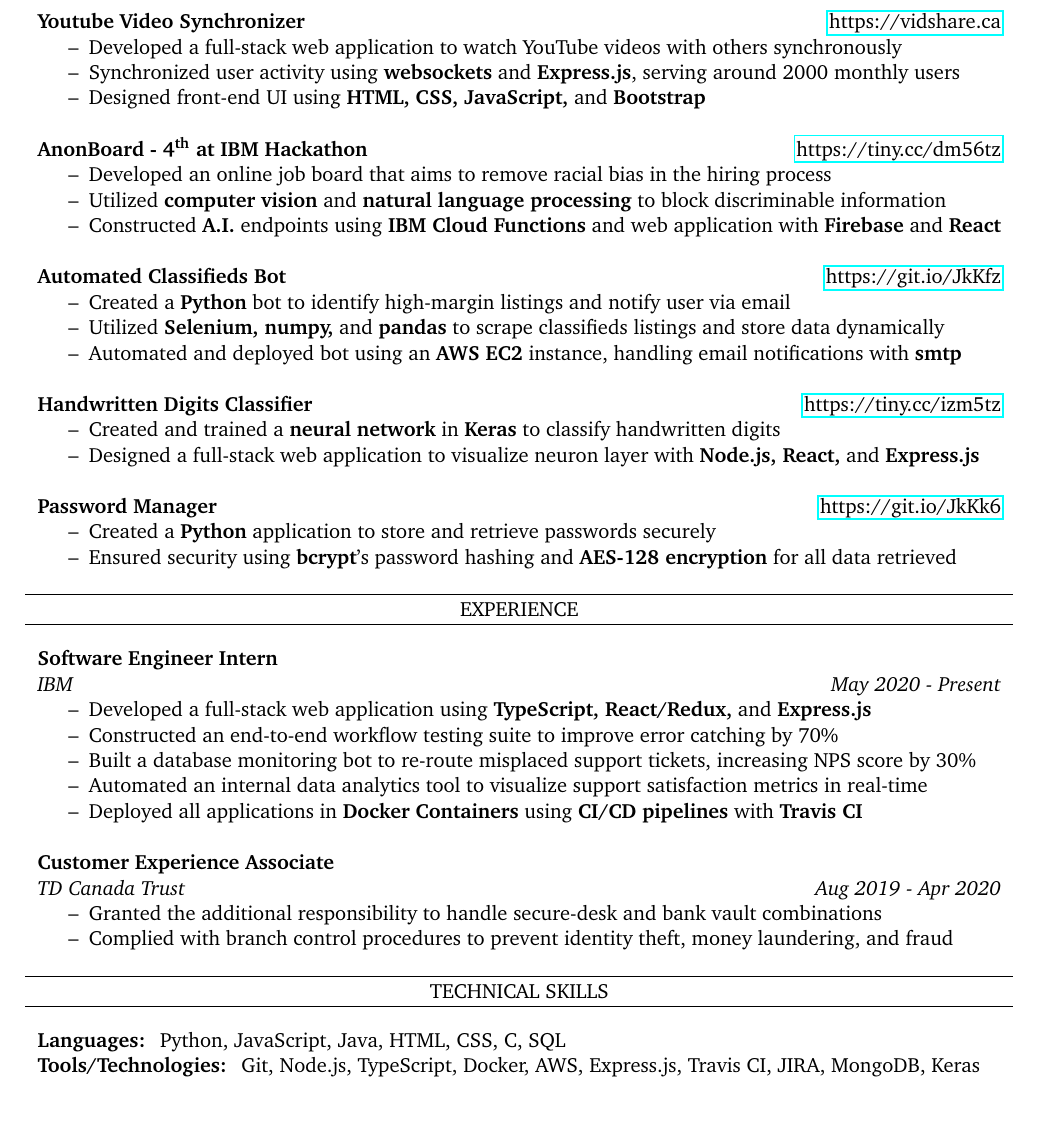
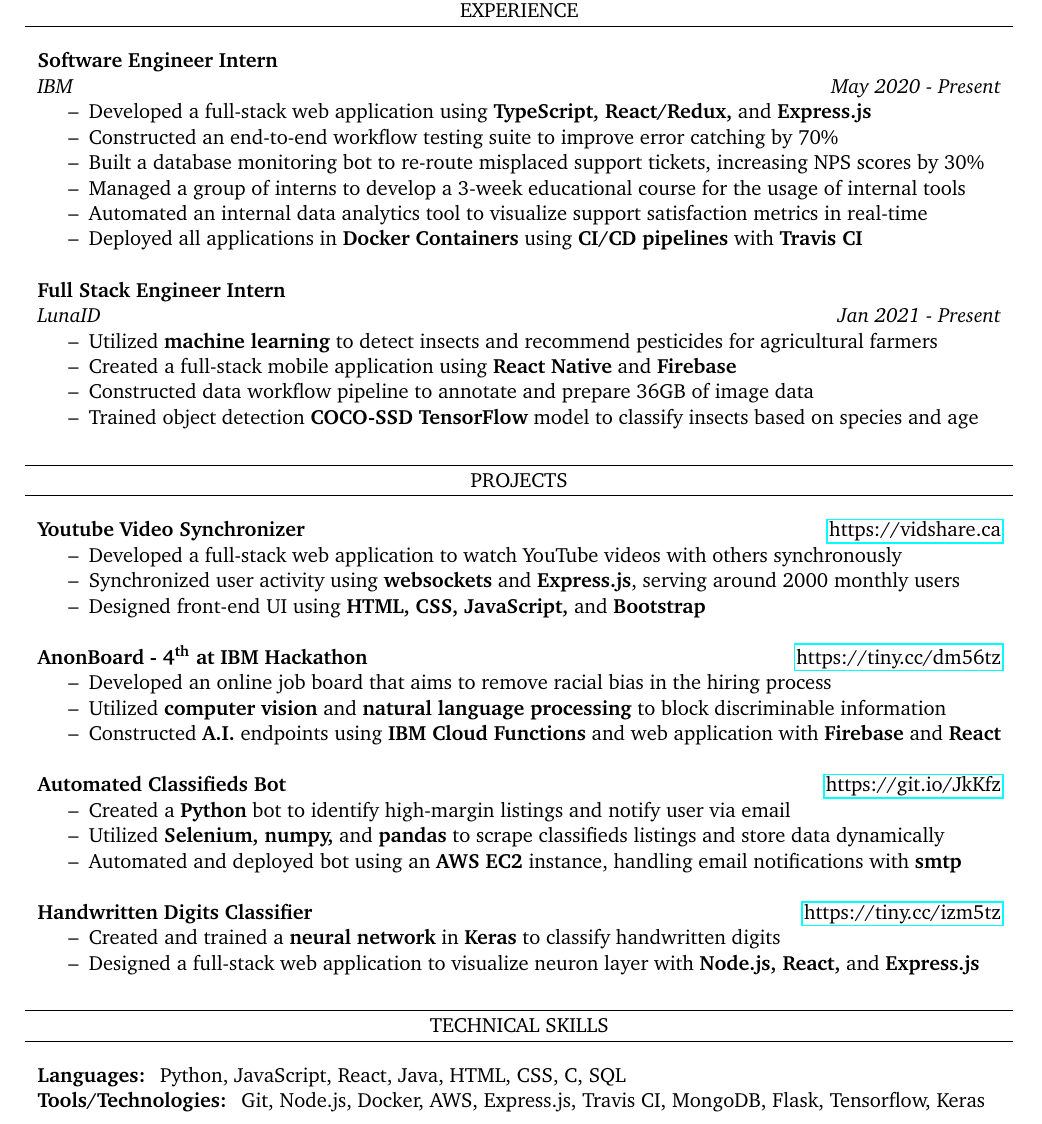
Before and after one commit to nathancheung22/resume, a LaTeX CV (resume.tex): part of the page, cut so that both start at the same text. The pictures show the PDF file Nathan_Cheung_Resume_No_Phone.pdf that the author committed with the source.

Commit message:
updated resume

```diff
--- a/resume.tex
+++ b/resume.tex
@@ -58,0 +67 @@
+    \begin{itemize}
@@ -59,3 +71,18 @@
+        \item Managed a group of interns to develop a 3-week educational course for the usage of internal tools
+        \item Automated an internal data analytics tool to visualize support satisfaction metrics in real-time
+        \item Deployed all applications in \textbf{Docker Containers} using \textbf{CI/CD pipelines} with \textbf{Travis CI}
+    \end{itemize}
+    \vspace{1.25em}
+    % LunaID
+    \textbf{Full Stack Engineer Intern} \\
+    \textit{LunaID} \hfill \textit{Jan 2021 - Present}
+    \begin{itemize}
+        \item Utilized \textbf{machine learning} to detect insects and recommend pesticides for agricultural farmers
+        \item Created a full-stack mobile application using \textbf{React Native} and \textbf{Firebase}
+        \item Constructed data workflow pipeline to annotate and prepare 36GB of image data
+        \item Trained object detection \textbf{COCO-SSD TensorFlow} model to classify insects based on species and age
+    \end{itemize}
+    \vspace{0.5em}
 \end{addmargin}
 
 % PROJECTS
@@ -91,16 +118,3 @@
         \item Created and trained a \textbf{neural network} in \textbf{Keras} to classify handwritten digits
         \item Designed a full-stack web application to visualize neuron layer with \textbf{Node.js, React,} and \textbf{Express.js}
     \end{itemize}
-    \vspace{1.25em}
-    % Password Manager
-    \textbf{Password Manager} \hfill \href{https://git.io/JkKk6}{https://git.io/JkKk6}
-    \begin{itemize}
-        \item Created a \textbf{Python} application to store and retrieve passwords securely
-        \item Ensured security using \textbf{bcrypt}'s password hashing and \textbf{AES-128 encryption} for all data retrieved
-        % \item Ensured security using \textbf{bcrypt}'s Blowfish hashing algorithm with a randomly generated salt
-        % \item Encrypted passwords with \textbf{AES-128-CBC encryption} and \textbf{PBKDF2's HMAC-SHA-256} key hashing
-    \end{itemize}
-\end{addmargin}
-
-% EXPERIENCE
-\createHeading{EXPERIENCE}
@@ -111 +120,0 @@
-    \begin{itemize}
@@ -117,18 +121,10 @@
-    \end{itemize}
-    \vspace{1.25em}
-    % TD
-    \textbf{Customer Experience Associate} \\
-    \textit{TD Canada Trust} \hfill \textit{Aug 2019 - Apr 2020}
-    \begin{itemize}
-        \item Granted the additional responsibility to handle secure-desk and bank vault combinations
-        \item Complied with branch control procedures to prevent identity theft, money laundering, and fraud
-    \end{itemize}
+    \vspace{0.5em}
 \end{addmargin}
 
 % TECHNICAL SKILLS
 \createHeading{TECHNICAL SKILLS}
 \begin{addmargin}[.6em]{.6em}
-    \textbf{Languages: } Python, JavaScript, Java, HTML, CSS, C, SQL \\
-    \textbf{Tools/Technologies: } Git, Node.js, TypeScript, Docker, AWS, Express.js, Travis CI, JIRA, MongoDB, Keras
+    \textbf{Languages: } Python, JavaScript, React, Java, HTML, CSS, C, SQL \\
+    \textbf{Tools/Technologies: } Git, Node.js, Docker, AWS, Express.js, Travis CI, MongoDB, Flask, Tensorflow, Keras
 \end{addmargin}
 \end{document}
```
Also changed, not shown: Nathan_Cheung_Resume_No_Phone.pdf, resume.tex (22 more changed lines).
